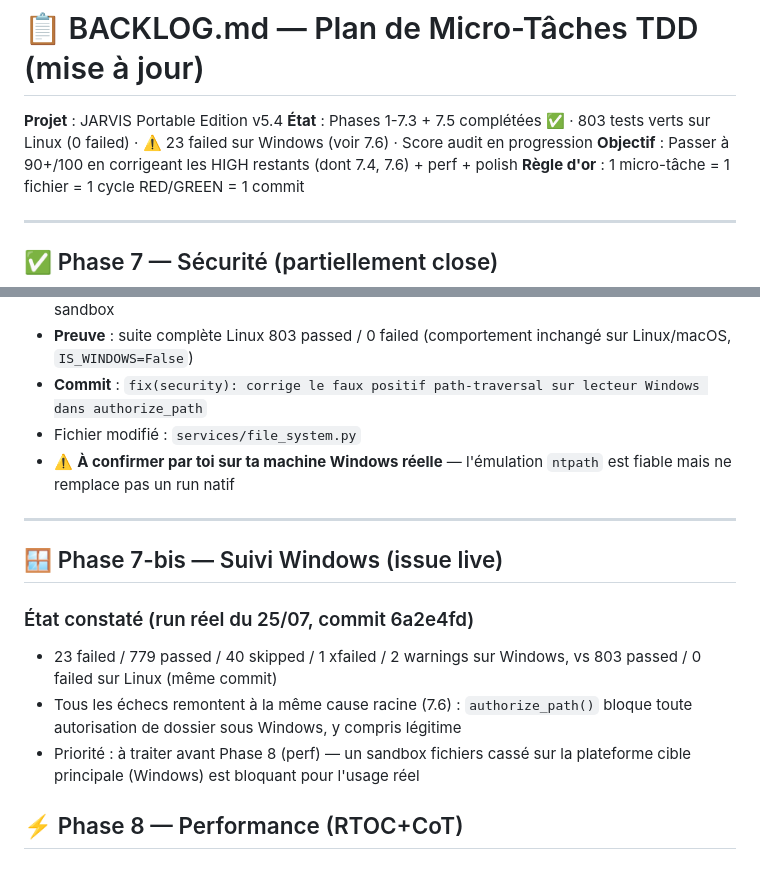
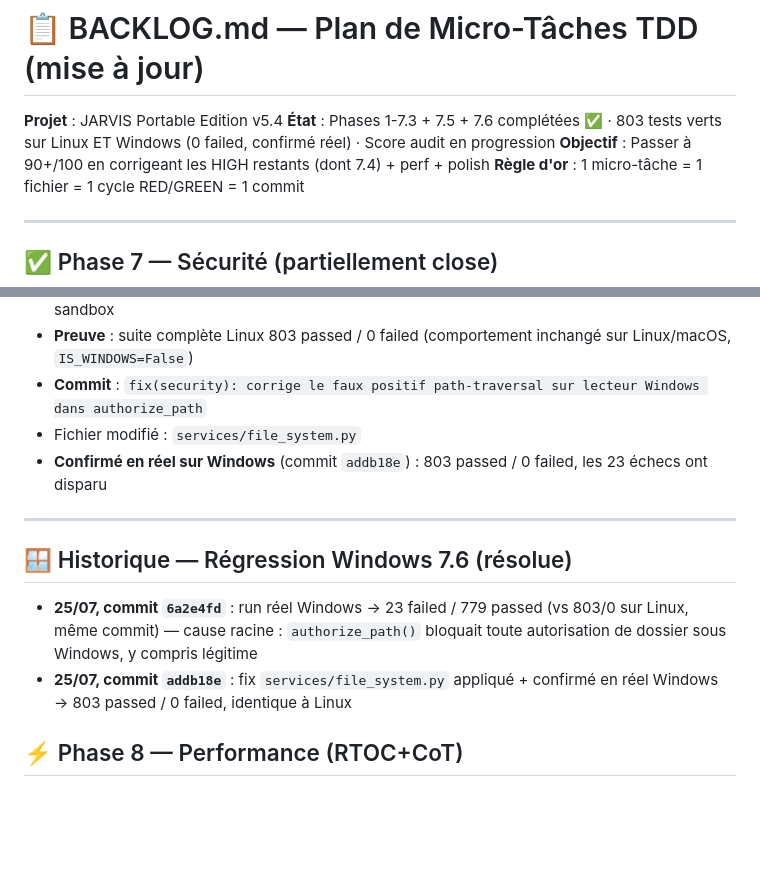
Before and after one commit to chelmooz/Projet-JARVIS, a Markdown page: BACKLOG.md, 2 parts joined by grey strips. Drawn GitHub-style; blank space fills up the shorter version.

Commit message:
docs(backlog): confirme 7.6 résolu en réel sur Windows (803 passed)

```diff
--- a/BACKLOG.md
+++ b/BACKLOG.md
@@ -1,8 +1,8 @@
 # 📋 BACKLOG.md — Plan de Micro-Tâches TDD (mise à jour)
 
 **Projet** : JARVIS Portable Edition v5.4
-**État** : Phases 1-7.3 + 7.5 complétées ✅ · 803 tests verts sur Linux (0 failed) · ⚠️ 23 failed sur Windows (voir 7.6) · Score audit en progression
-**Objectif** : Passer à 90+/100 en corrigeant les HIGH restants (dont 7.4, 7.6) + perf + polish
+**État** : Phases 1-7.3 + 7.5 + 7.6 complétées ✅ · 803 tests verts sur Linux ET Windows (0 failed, confirmé réel) · Score audit en progression
+**Objectif** : Passer à 90+/100 en corrigeant les HIGH restants (dont 7.4) + perf + polish
 **Règle d'or** : 1 micro-tâche = 1 fichier = 1 cycle RED/GREEN = 1 commit
 
 ---
@@ -53,16 +53,14 @@
 - **Preuve** : suite complète Linux 803 passed / 0 failed (comportement inchangé sur Linux/macOS, `IS_WINDOWS=False`)
 - **Commit** : `fix(security): corrige le faux positif path-traversal sur lecteur Windows dans authorize_path`
 - Fichier modifié : `services/file_system.py`
-- ⚠️ **À confirmer par toi sur ta machine Windows réelle** — l'émulation `ntpath` est fiable mais ne remplace pas un run natif
+- **Confirmé en réel sur Windows** (commit `addb18e`) : 803 passed / 0 failed, les 23 échecs ont disparu
 
 ---
 
-## 🪟 Phase 7-bis — Suivi Windows (issue live)
+## 🪟 Historique — Régression Windows 7.6 (résolue)
 
-### État constaté (run réel du 25/07, commit 6a2e4fd)
-- 23 failed / 779 passed / 40 skipped / 1 xfailed / 2 warnings sur Windows, vs 803 passed / 0 failed sur Linux (même commit)
-- Tous les échecs remontent à la même cause racine (7.6) : `authorize_path()` bloque toute autorisation de dossier sous Windows, y compris légitime
-- Priorité : à traiter avant Phase 8 (perf) — un sandbox fichiers cassé sur la plateforme cible principale (Windows) est bloquant pour l'usage réel
+- **25/07, commit `6a2e4fd`** : run réel Windows → 23 failed / 779 passed (vs 803/0 sur Linux, même commit) — cause racine : `authorize_path()` bloquait toute autorisation de dossier sous Windows, y compris légitime
+- **25/07, commit `addb18e`** : fix `services/file_system.py` appliqué + confirmé en réel Windows → 803 passed / 0 failed, identique à Linux
 
 ## ⚡ Phase 8 — Performance (RTOC+CoT)
 
```
